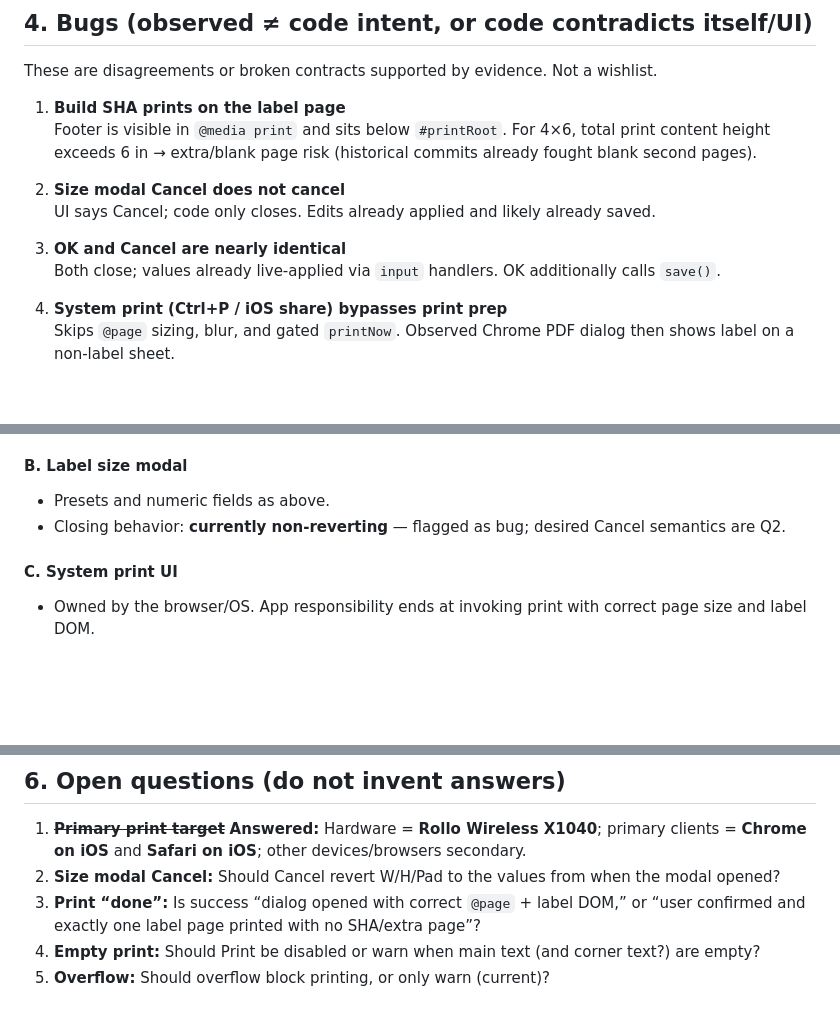
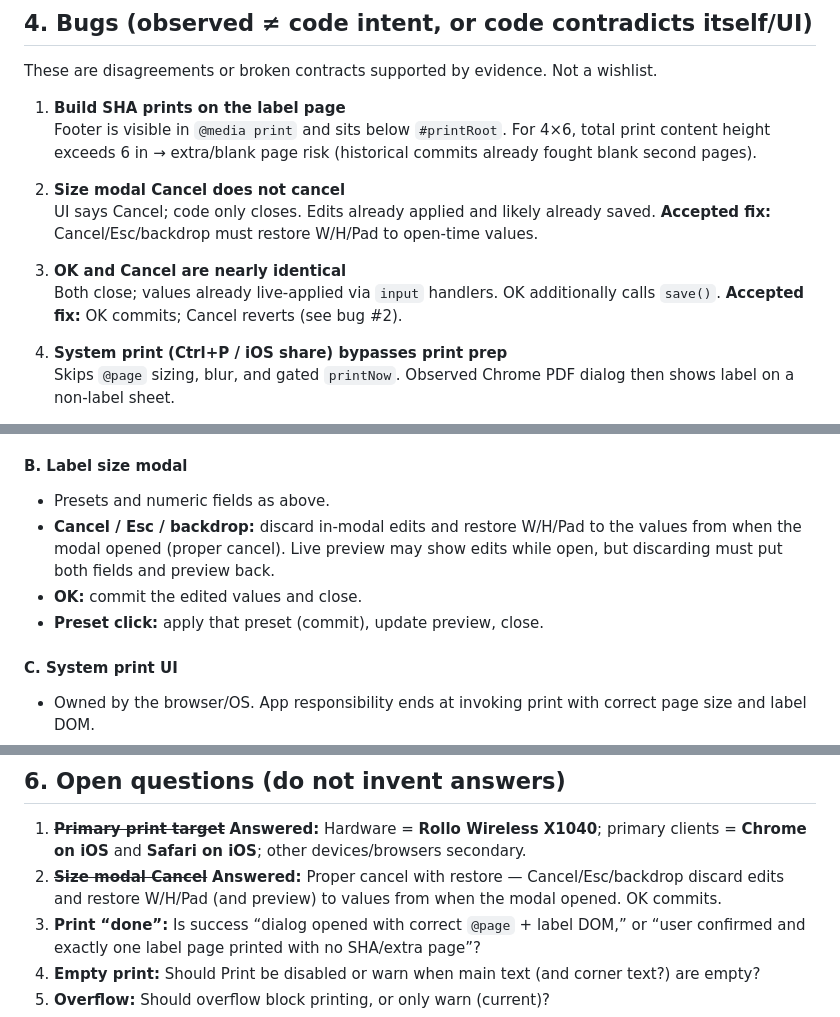
Before and after one commit to dacarley/label-printer, a Markdown page: SPEC.md, 3 parts joined by grey strips. GitHub-like rendering; blank space fills up the shorter version.

Commit message:
docs: accept proper Cancel restore for size modal (Q2)
Owner wants Cancel/Esc/backdrop to discard in-modal size edits
and restore prior W/H/Pad; OK commits. Update bugs and product spec.

Co-authored-by: David A. Carley <dacarley@gmail.com>

```diff
--- a/SPEC.md
+++ b/SPEC.md
@@ -242,10 +242,10 @@ These are disagreements or broken contracts supported by evidence. Not a wishlis
    Footer is visible in `@media print` and sits below `#printRoot`. For 4×6, total print content height exceeds 6 in → extra/blank page risk (historical commits already fought blank second pages).
 
 2. **Size modal Cancel does not cancel**
-   UI says Cancel; code only closes. Edits already applied and likely already saved.
+   UI says Cancel; code only closes. Edits already applied and likely already saved. **Accepted fix:** Cancel/Esc/backdrop must restore W/H/Pad to open-time values.
 
 3. **OK and Cancel are nearly identical**
-   Both close; values already live-applied via `input` handlers. OK additionally calls `save()`.
+   Both close; values already live-applied via `input` handlers. OK additionally calls `save()`. **Accepted fix:** OK commits; Cancel reverts (see bug #2).
 
 4. **System print (Ctrl+P / iOS share) bypasses print prep**
    Skips `@page` sizing, blur, and gated `printNow`. Observed Chrome PDF dialog then shows label on a non-label sheet.
@@ -321,7 +321,9 @@ Custom width/height/padding are also allowed within clamp ranges (§3.2).
 #### B. Label size modal
 
 - Presets and numeric fields as above.
-- Closing behavior: **currently non-reverting** — flagged as bug; desired Cancel semantics are Q2.
+- **Cancel / Esc / backdrop:** discard in-modal edits and restore W/H/Pad to the values from when the modal opened (proper cancel). Live preview may show edits while open, but discarding must put both fields and preview back.
+- **OK:** commit the edited values and close.
+- **Preset click:** apply that preset (commit), update preview, close.
 
 #### C. System print UI
 
@@ -361,7 +363,7 @@ Custom width/height/padding are also allowed within clamp ranges (§3.2).
 ## 6. Open questions (do not invent answers)
 
 1. ~~**Primary print target**~~ **Answered:** Hardware = **Rollo Wireless X1040**; primary clients = **Chrome on iOS** and **Safari on iOS**; other devices/browsers secondary.
-2. **Size modal Cancel:** Should Cancel revert W/H/Pad to the values from when the modal opened?
+2. ~~**Size modal Cancel**~~ **Answered:** Proper cancel with restore — Cancel/Esc/backdrop discard edits and restore W/H/Pad (and preview) to values from when the modal opened. OK commits.
 3. **Print “done”:** Is success “dialog opened with correct `@page` + label DOM,” or “user confirmed and exactly one label page printed with no SHA/extra page”?
 4. **Empty print:** Should Print be disabled or warn when main text (and corner text?) are empty?
 5. **Overflow:** Should overflow block printing, or only warn (current)?
```
